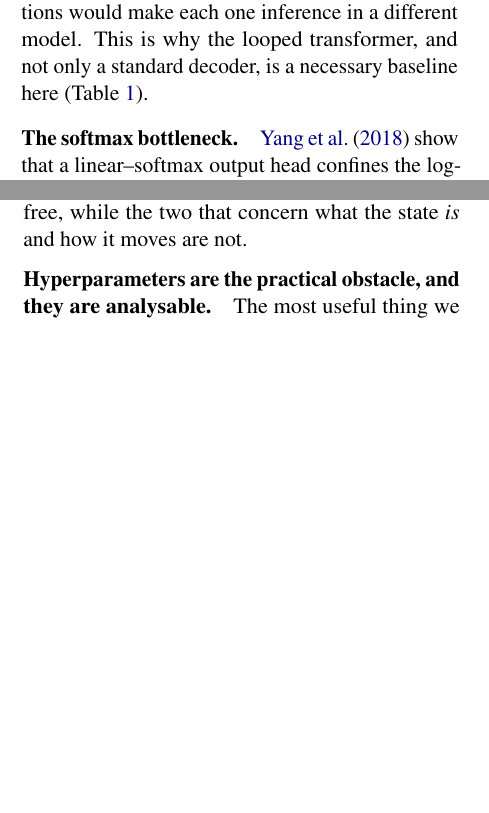
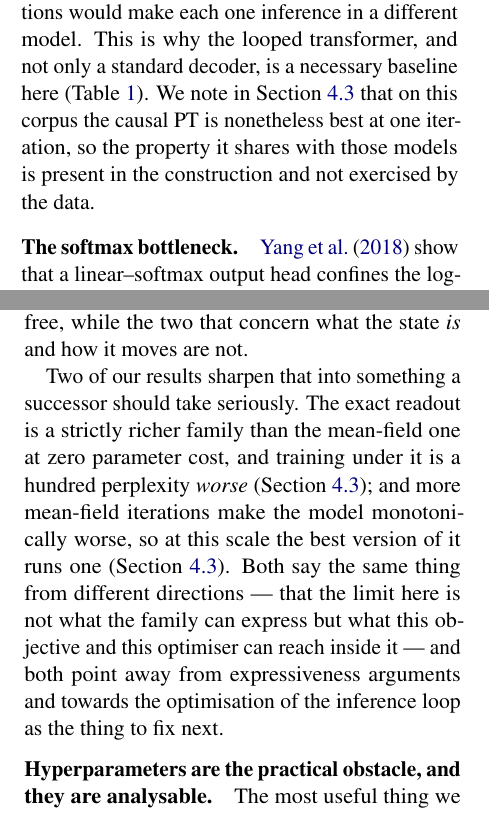
Before and after one commit to b3ly4ck/probabilistic-transformer-experiments, a LaTeX paper (paper/main.tex, which reads paper/sections/05_related.tex, paper/sections/06_discussion.tex): two parts of the columns of pages 16 and 17 of 39, joined at a grey line, cut so that both start at the same text, the shorter picture padded with empty space. Compiled offline with pdfLaTeX.

Commit message:
v1.20.1 [add]: carry the depth and readout results into the Discussion and Related Work
Both point the same way and neither was reflected outside Section 4. The Discussion now says
what they say together -- that the limit here is not what the family can express but what this
objective and optimiser reach inside it, since the strictly richer readout trains a hundred
perplexity worse and additional inference iterations only cost -- and points at the optimisation
of the inference loop rather than at expressiveness as the thing to fix.

Related Work's weight-sharing paragraph claimed the looped property for the construction without
noting that the data does not exercise it: the causal PT is best at one iteration here.

Co-Authored-By: Claude Opus 5 <noreply@anthropic.com>

```diff
--- a/paper/sections/05_related.tex
+++ b/paper/sections/05_related.tex
@@ -29,7 +29,9 @@ Transformers \citep{dehghani2019universal} and of the looped transformers studie
 property by construction, because every MFVI iteration is inference in the \emph{same} model;
 untying the iterations would make each one inference in a different model. This is why the
 looped transformer, and not only a standard decoder, is a necessary baseline here
-(\Cref{tab:three-point}).
+(\Cref{tab:three-point}). We note in \Cref{sec:exp-depth} that on this corpus the causal PT is
+nonetheless best at one iteration, so the property it shares with those models is present in the
+construction and not exercised by the data.
 
 \paragraph{The softmax bottleneck.}
 \citet{yang2018breaking} show that a linear--softmax output head confines the log-conditionals
--- a/paper/sections/06_discussion.tex
+++ b/paper/sections/06_discussion.tex
@@ -35,6 +35,15 @@ switch ladder is built to answer exactly that question rather than argue about i
 the cost squarely there: every difference in the \emph{static} description of the model --- tied
 key and value, no query or output projection, relative positions --- is free, while the two that
 concern what the state \emph{is} and how it moves are not.
+
+Two of our results sharpen that into something a successor should take seriously. The exact
+readout is a strictly richer family than the mean-field one at zero parameter cost, and training
+under it is a hundred perplexity \emph{worse} (\Cref{sec:exp3}); and more mean-field iterations
+make the model monotonically worse, so at this scale the best version of it runs one
+(\Cref{sec:exp-depth}). Both say the same thing from different directions --- that the limit
+here is not what the family can express but what this objective and this optimiser can reach
+inside it --- and both point away from expressiveness arguments and towards the optimisation of
+the inference loop as the thing to fix next.
 
 \paragraph{Hyperparameters are the practical obstacle, and they are analysable.}
 The most useful thing we can report to anyone who wants to build on this is that the causal
```
Also changed, not shown: 1 other file.
